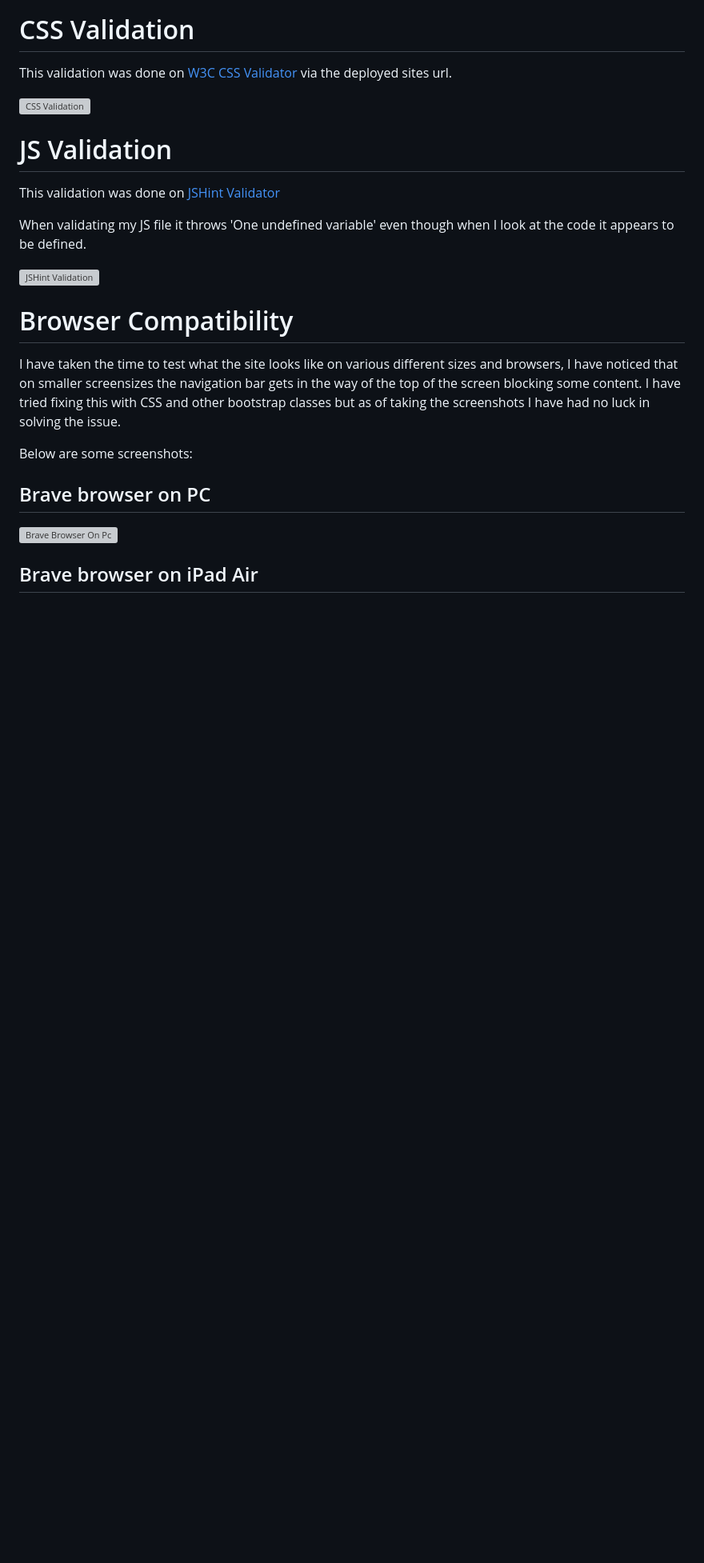
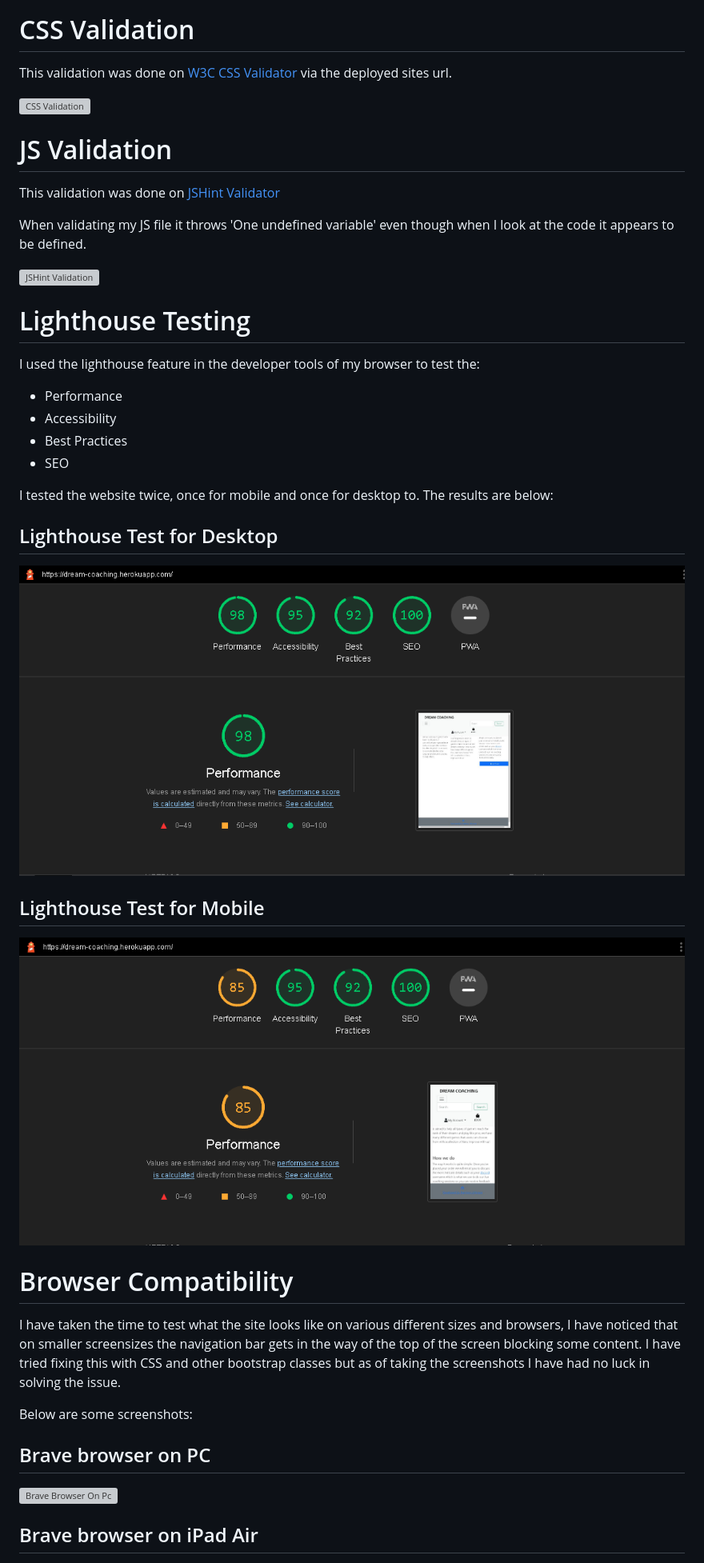
Before and after one commit to GitHub-Harrison/dream-coaching, a Markdown page: TESTING.md, the part around the change. Shown: that part at 80% size. Rendered like a GitHub page; pictures changed too: documentation/testing/lighthouse/lighthouse-test-desktop.png (added), documentation/testing/lighthouse/lighthouse-test-mobile.png (added); blank space fills up the shorter version; grey boxes are pictures that could not be loaded.

Commit message:
Docs: Add lighthouse tests for desktop/mobile scores

```diff
--- a/TESTING.md
+++ b/TESTING.md
@@ -318,6 +318,25 @@ When validating my JS file it throws 'One undefined variable' even though when I
 
 ![JSHint Validation](/documentation/testing/js-validator/jshint-validator.png)
 
+# Lighthouse Testing
+
+I used the lighthouse feature in the developer tools of my browser to test the:
+
+* Performance
+* Accessibility
+* Best Practices
+* SEO
+
+I tested the website twice, once for mobile and once for desktop to. The results are below:
+
+## Lighthouse Test for Desktop
+
+![Lighthouse test for desktop](/documentation/testing/lighthouse/lighthouse-test-desktop.png)
+
+## Lighthouse Test for Mobile
+
+![Lighthouse test for mobile](/documentation/testing/lighthouse/lighthouse-test-mobile.png)
+
 # Browser Compatibility
 
 I have taken the time to test what the site looks like on various different sizes and browsers, I have noticed that on smaller screensizes the navigation bar gets in the way of the top of the screen blocking some content. I have tried fixing this with CSS and other bootstrap classes but as of taking the screenshots I have had no luck in solving the issue.
```
